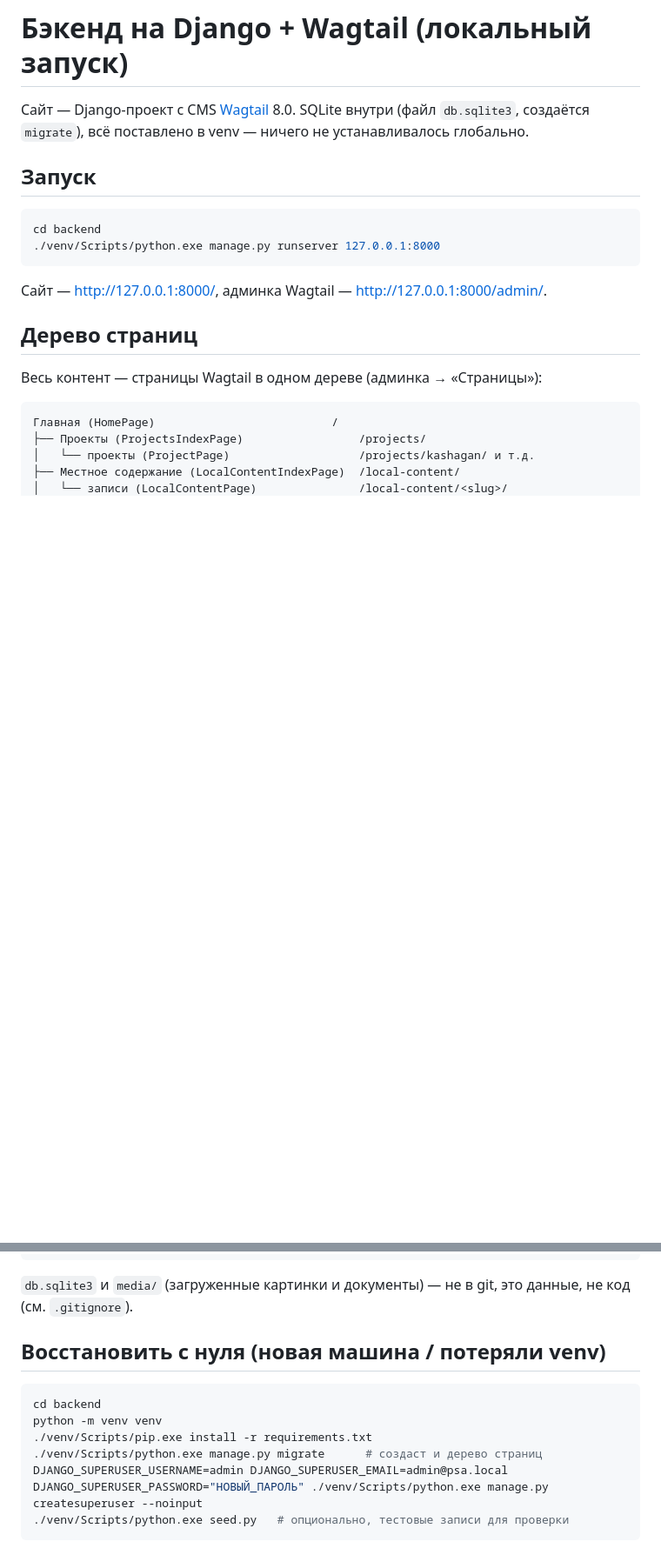
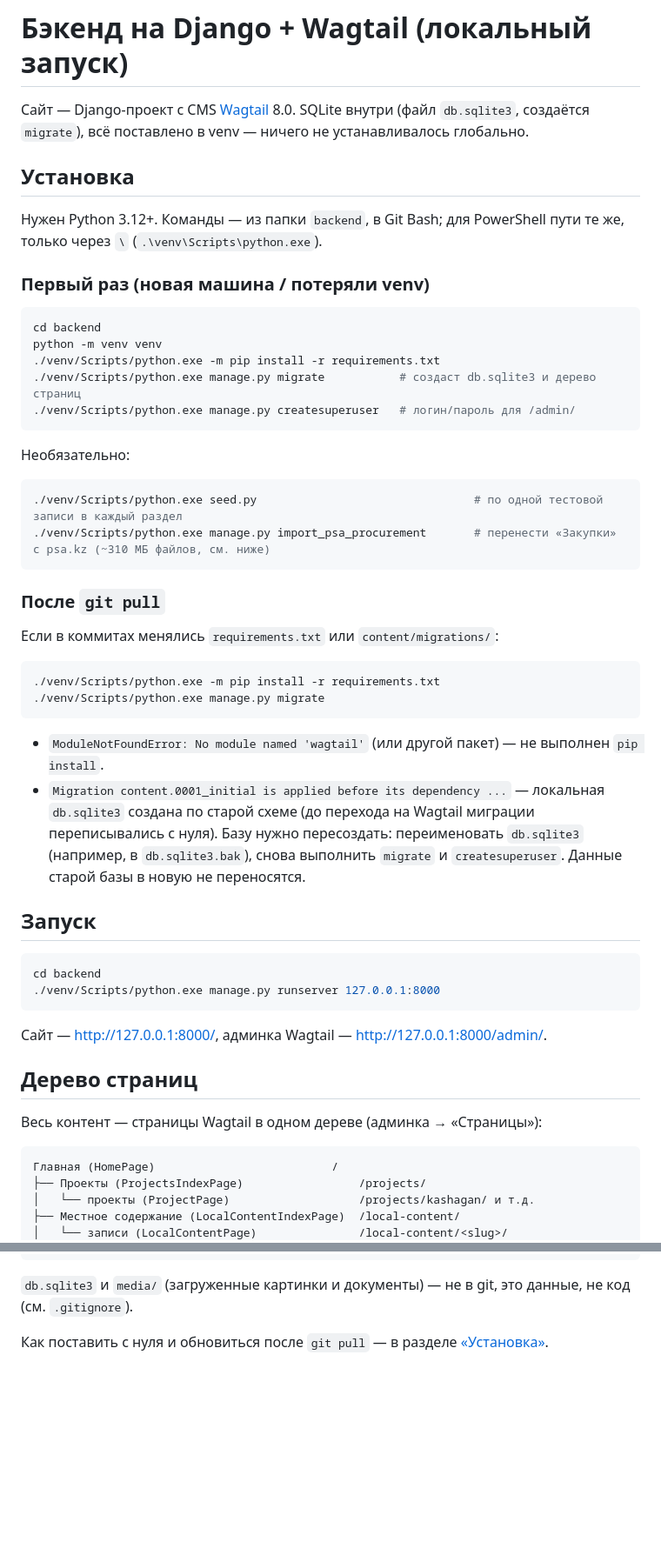
Before and after one commit to zhzhumabekov/psa-landing, a Markdown page: backend/README.md, 2 parts joined by grey strips. Shown at 87% size. GitHub-like rendering; blank space fills up the shorter version.

Commit message:
Инструкция установкив README

````diff
--- a/backend/README.md
+++ b/backend/README.md
@@ -1,6 +1,39 @@
 # Бэкенд на Django + Wagtail (локальный запуск)
 
 Сайт — Django-проект с CMS [Wagtail](https://wagtail.org/) 8.0. SQLite внутри (файл `db.sqlite3`, создаётся `migrate`), всё поставлено в venv — ничего не устанавливалось глобально.
+
+## Установка
+
+Нужен Python 3.12+. Команды — из папки `backend`, в Git Bash; для PowerShell пути те же, только через `\` (`.\venv\Scripts\python.exe`).
+
+### Первый раз (новая машина / потеряли venv)
+
+```bash
+cd backend
+python -m venv venv
+./venv/Scripts/python.exe -m pip install -r requirements.txt
+./venv/Scripts/python.exe manage.py migrate           # создаст db.sqlite3 и дерево страниц
+./venv/Scripts/python.exe manage.py createsuperuser   # логин/пароль для /admin/
+```
+
+Необязательно:
+
+```bash
+./venv/Scripts/python.exe seed.py                                # по одной тестовой записи в каждый раздел
+./venv/Scripts/python.exe manage.py import_psa_procurement       # перенести «Закупки» с psa.kz (~310 МБ файлов, см. ниже)
+```
+
+### После `git pull`
+
+Если в коммитах менялись `requirements.txt` или `content/migrations/`:
+
+```bash
+./venv/Scripts/python.exe -m pip install -r requirements.txt
+./venv/Scripts/python.exe manage.py migrate
+```
+
+- `ModuleNotFoundError: No module named 'wagtail'` (или другой пакет) — не выполнен `pip install`.
+- `Migration content.0001_initial is applied before its dependency ...` — локальная `db.sqlite3` создана по старой схеме (до перехода на Wagtail миграции переписывались с нуля). Базу нужно пересоздать: переименовать `db.sqlite3` (например, в `db.sqlite3.bak`), снова выполнить `migrate` и `createsuperuser`. Данные старой базы в новую не переносятся.
 
 ## Запуск
 
@@ -125,13 +158,4 @@ backend/
 
 `db.sqlite3` и `media/` (загруженные картинки и документы) — не в git, это данные, не код (см. `.gitignore`).
 
-## Восстановить с нуля (новая машина / потеряли venv)
-
-```bash
-cd backend
-python -m venv venv
-./venv/Scripts/pip.exe install -r requirements.txt
-./venv/Scripts/python.exe manage.py migrate      # создаст и дерево страниц
-DJANGO_SUPERUSER_USERNAME=admin DJANGO_SUPERUSER_EMAIL=admin@psa.local DJANGO_SUPERUSER_PASSWORD="НОВЫЙ_ПАРОЛЬ" ./venv/Scripts/python.exe manage.py createsuperuser --noinput
-./venv/Scripts/python.exe seed.py   # опционально, тестовые записи для проверки
-```
+Как поставить с нуля и обновиться после `git pull` — в разделе [«Установка»](#установка).
````
